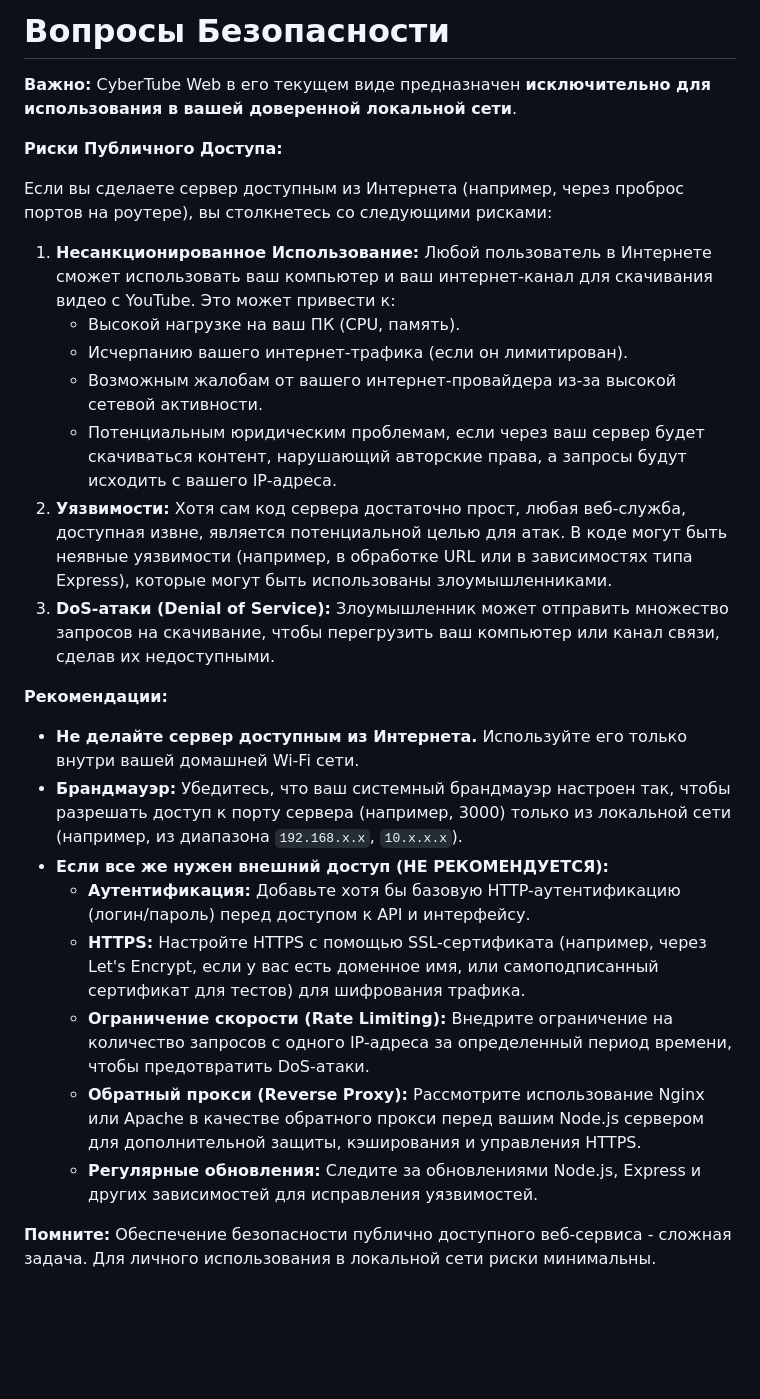
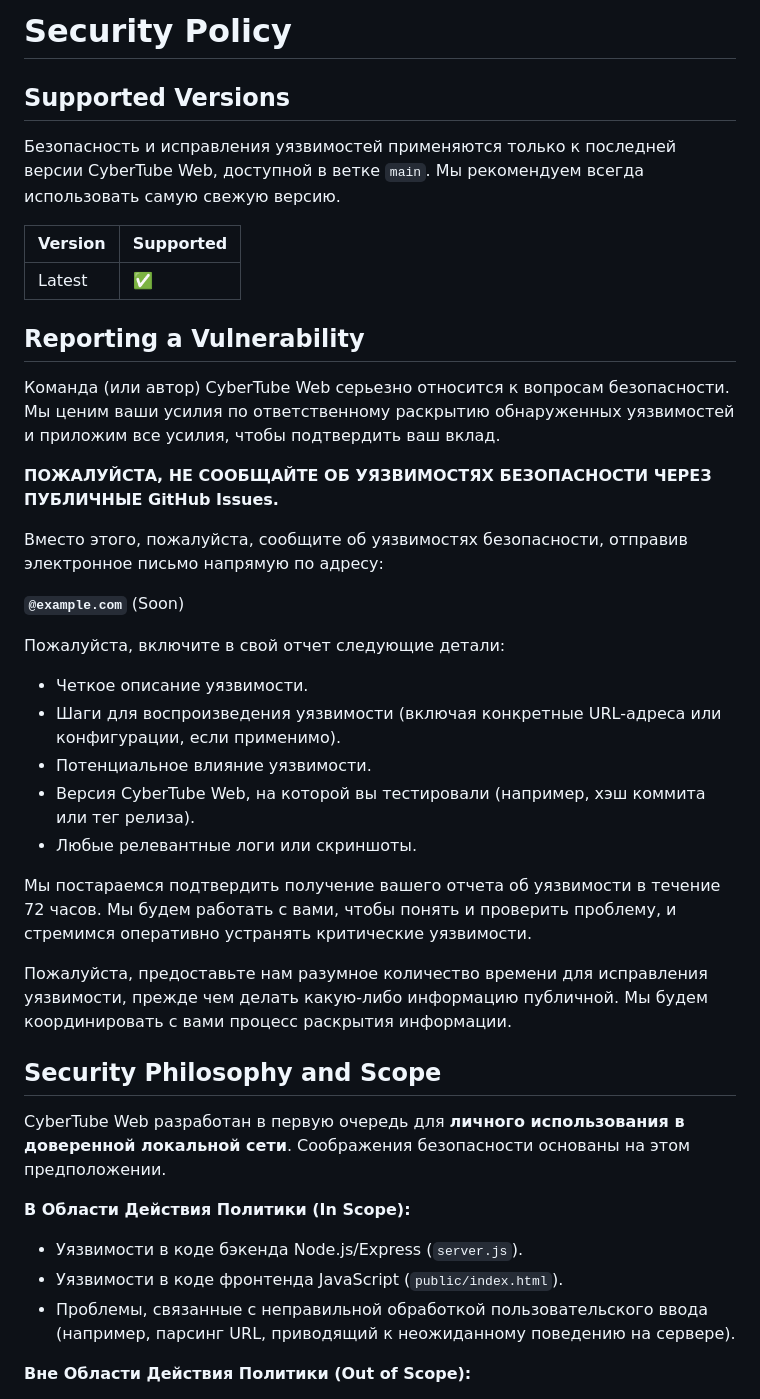
Before and after one commit to SparkleSavvy/CyberTube-DL, a Markdown page: SECURITY.md, the part around the change printed below. Rendered like a GitHub page; blank space fills up the shorter version.

```diff
--- a/SECURITY.md
+++ b/SECURITY.md
@@ -1,28 +1,44 @@
-# Вопросы Безопасности
+# Security Policy
 
-**Важно:** CyberTube Web в его текущем виде предназначен **исключительно для использования в вашей доверенной локальной сети**.
+## Supported Versions
 
-**Риски Публичного Доступа:**
+Безопасность и исправления уязвимостей применяются только к последней версии CyberTube Web, доступной в ветке `main`. Мы рекомендуем всегда использовать самую свежую версию.
 
-Если вы сделаете сервер доступным из Интернета (например, через проброс портов на роутере), вы столкнетесь со следующими рисками:
+| Version | Supported          |
+| ------- | ------------------ |
+| Latest  | :white_check_mark: |
 
-1.  **Несанкционированное Использование:** Любой пользователь в Интернете сможет использовать ваш компьютер и ваш интернет-канал для скачивания видео с YouTube. Это может привести к:
-    *   Высокой нагрузке на ваш ПК (CPU, память).
-    *   Исчерпанию вашего интернет-трафика (если он лимитирован).
-    *   Возможным жалобам от вашего интернет-провайдера из-за высокой сетевой активности.
-    *   Потенциальным юридическим проблемам, если через ваш сервер будет скачиваться контент, нарушающий авторские права, а запросы будут исходить с вашего IP-адреса.
-2.  **Уязвимости:** Хотя сам код сервера достаточно прост, любая веб-служба, доступная извне, является потенциальной целью для атак. В коде могут быть неявные уязвимости (например, в обработке URL или в зависимостях типа Express), которые могут быть использованы злоумышленниками.
-3.  **DoS-атаки (Denial of Service):** Злоумышленник может отправить множество запросов на скачивание, чтобы перегрузить ваш компьютер или канал связи, сделав их недоступными.
+## Reporting a Vulnerability
 
-**Рекомендации:**
+Команда (или автор) CyberTube Web серьезно относится к вопросам безопасности. Мы ценим ваши усилия по ответственному раскрытию обнаруженных уязвимостей и приложим все усилия, чтобы подтвердить ваш вклад.
 
-*   **Не делайте сервер доступным из Интернета.** Используйте его только внутри вашей домашней Wi-Fi сети.
-*   **Брандмауэр:** Убедитесь, что ваш системный брандмауэр настроен так, чтобы разрешать доступ к порту сервера (например, 3000) только из локальной сети (например, из диапазона `192.168.x.x`, `10.x.x.x`).
-*   **Если все же нужен внешний доступ (НЕ РЕКОМЕНДУЕТСЯ):**
-    *   **Аутентификация:** Добавьте хотя бы базовую HTTP-аутентификацию (логин/пароль) перед доступом к API и интерфейсу.
-    *   **HTTPS:** Настройте HTTPS с помощью SSL-сертификата (например, через Let's Encrypt, если у вас есть доменное имя, или самоподписанный сертификат для тестов) для шифрования трафика.
-    *   **Ограничение скорости (Rate Limiting):** Внедрите ограничение на количество запросов с одного IP-адреса за определенный период времени, чтобы предотвратить DoS-атаки.
-    *   **Обратный прокси (Reverse Proxy):** Рассмотрите использование Nginx или Apache в качестве обратного прокси перед вашим Node.js сервером для дополнительной защиты, кэширования и управления HTTPS.
-    *   **Регулярные обновления:** Следите за обновлениями Node.js, Express и других зависимостей для исправления уязвимостей.
+**ПОЖАЛУЙСТА, НЕ СООБЩАЙТЕ ОБ УЯЗВИМОСТЯХ БЕЗОПАСНОСТИ ЧЕРЕЗ ПУБЛИЧНЫЕ GitHub Issues.**
 
-**Помните:** Обеспечение безопасности публично доступного веб-сервиса - сложная задача. Для личного использования в локальной сети риски минимальны.
+Вместо этого, пожалуйста, сообщите об уязвимостях безопасности, отправив электронное письмо напрямую по адресу:
+
+**`@example.com`** (Soon)
+
+Пожалуйста, включите в свой отчет следующие детали:
+
+*   Четкое описание уязвимости.
+*   Шаги для воспроизведения уязвимости (включая конкретные URL-адреса или конфигурации, если применимо).
+*   Потенциальное влияние уязвимости.
+*   Версия CyberTube Web, на которой вы тестировали (например, хэш коммита или тег релиза).
+*   Любые релевантные логи или скриншоты.
+
+Мы постараемся подтвердить получение вашего отчета об уязвимости в течение 72 часов. Мы будем работать с вами, чтобы понять и проверить проблему, и стремимся оперативно устранять критические уязвимости.
+
+Пожалуйста, предоставьте нам разумное количество времени для исправления уязвимости, прежде чем делать какую-либо информацию публичной. Мы будем координировать с вами процесс раскрытия информации.
+
+## Security Philosophy and Scope
+
+CyberTube Web разработан в первую очередь для **личного использования в доверенной локальной сети**. Соображения безопасности основаны на этом предположении.
+
+**В Области Действия Политики (In Scope):**
+
+*   Уязвимости в коде бэкенда Node.js/Express (`server.js`).
+*   Уязвимости в коде фронтенда JavaScript (`public/index.html`).
+*   Проблемы, связанные с неправильной обработкой пользовательского ввода (например, парсинг URL, приводящий к неожиданному поведению на сервере).
+
+**Вне Области Действия Политики (Out of Scope):**
+
```
Also changed, not shown: other parts of SECURITY.md (+14 -0 lines).
